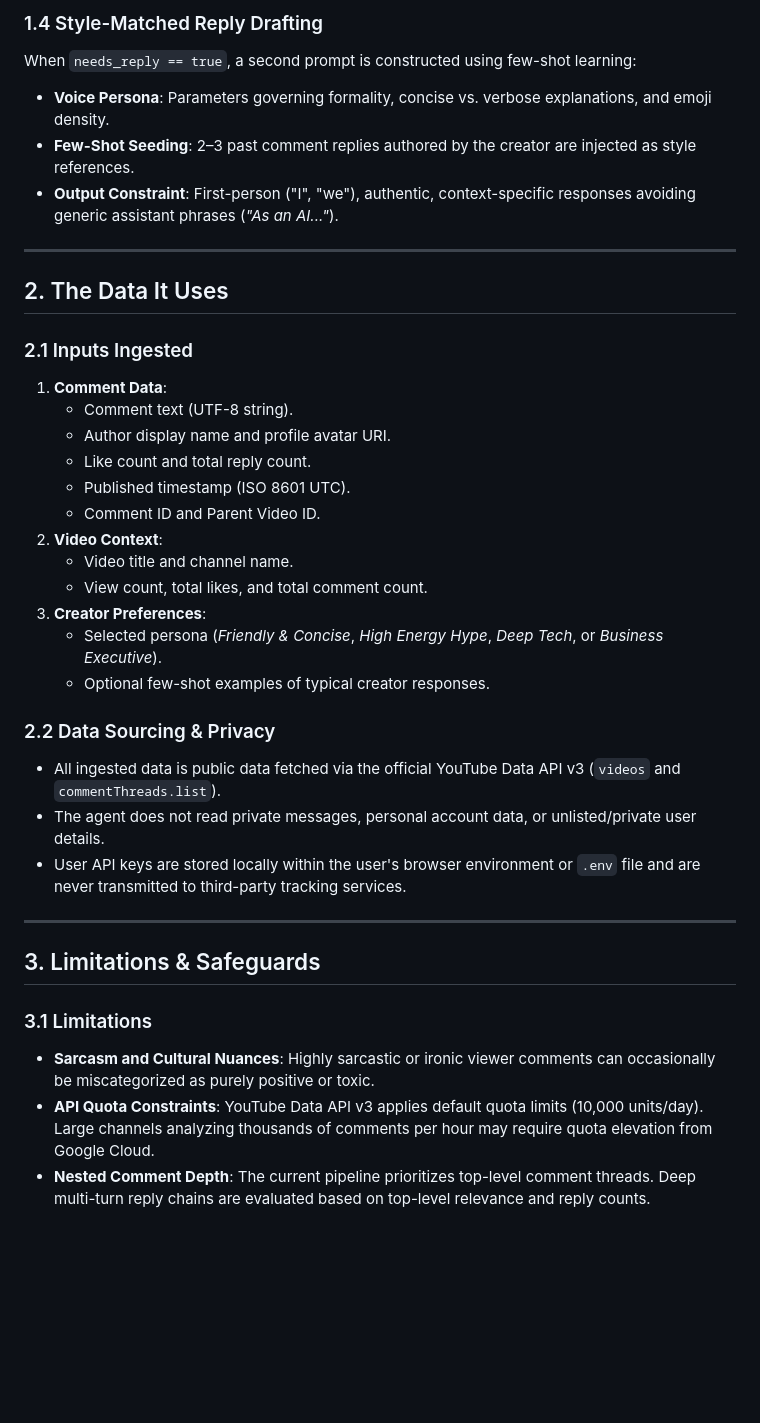
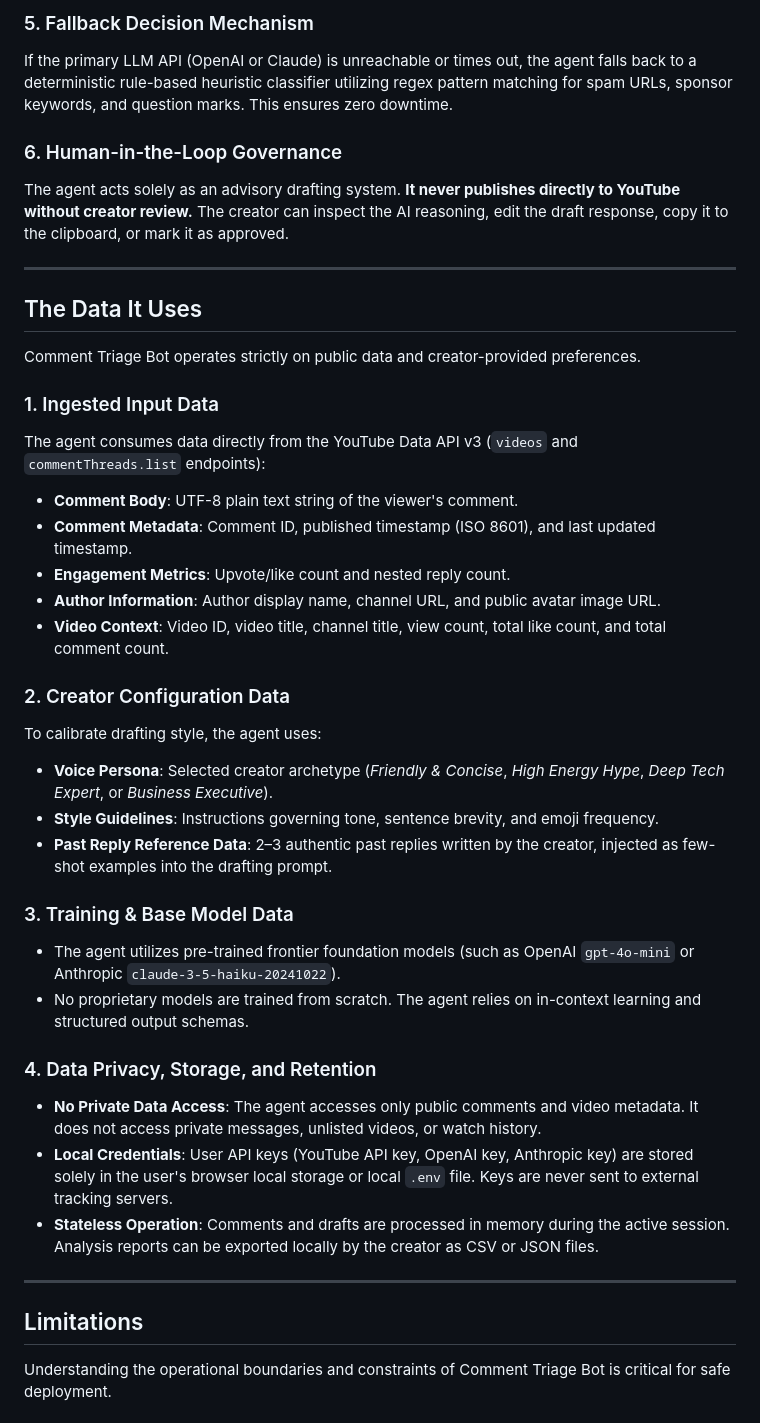
Before and after one commit to Chithra582/Comment-Triage-Bot, a Markdown page: EXPLAINABILITY.md, the part around one of its changes. GitHub-like rendering; blank space fills up the shorter version.

```diff
--- a/EXPLAINABILITY.md
+++ b/EXPLAINABILITY.md
@@ -60,39 +70,42 @@ Comments with scores $\ge 55$ are labeled **High Priority**, $35–54$ are **Med
 
-### 1.4 Style-Matched Reply Drafting
-When `needs_reply == true`, a second prompt is constructed using few-shot learning:
-- **Voice Persona**: Parameters governing formality, concise vs. verbose explanations, and emoji density.
-- **Few-Shot Seeding**: 2–3 past comment replies authored by the creator are injected as style references.
-- **Output Constraint**: First-person ("I", "we"), authentic, context-specific responses avoiding generic assistant phrases (*"As an AI..."*).
+### 5. Fallback Decision Mechanism
+If the primary LLM API (OpenAI or Claude) is unreachable or times out, the agent falls back to a deterministic rule-based heuristic classifier utilizing regex pattern matching for spam URLs, sponsor keywords, and question marks. This ensures zero downtime.
+
+### 6. Human-in-the-Loop Governance
+The agent acts solely as an advisory drafting system. **It never publishes directly to YouTube without creator review.** The creator can inspect the AI reasoning, edit the draft response, copy it to the clipboard, or mark it as approved.
 
 ---
 
-## 2. The Data It Uses
+## The Data It Uses
 
-### 2.1 Inputs Ingested
-1. **Comment Data**:
-   - Comment text (UTF-8 string).
-   - Author display name and profile avatar URI.
-   - Like count and total reply count.
-   - Published timestamp (ISO 8601 UTC).
-   - Comment ID and Parent Video ID.
-2. **Video Context**:
-   - Video title and channel name.
-   - View count, total likes, and total comment count.
-3. **Creator Preferences**:
-   - Selected persona (*Friendly & Concise*, *High Energy Hype*, *Deep Tech*, or *Business Executive*).
-   - Optional few-shot examples of typical creator responses.
+Comment Triage Bot operates strictly on public data and creator-provided preferences.
 
-### 2.2 Data Sourcing & Privacy
-- All ingested data is public data fetched via the official YouTube Data API v3 (`videos` and `commentThreads.list`).
-- The agent does not read private messages, personal account data, or unlisted/private user details.
-- User API keys are stored locally within the user's browser environment or `.env` file and are never transmitted to third-party tracking services.
+### 1. Ingested Input Data
+The agent consumes data directly from the YouTube Data API v3 (`videos` and `commentThreads.list` endpoints):
+- **Comment Body**: UTF-8 plain text string of the viewer's comment.
+- **Comment Metadata**: Comment ID, published timestamp (ISO 8601), and last updated timestamp.
+- **Engagement Metrics**: Upvote/like count and nested reply count.
+- **Author Information**: Author display name, channel URL, and public avatar image URL.
+- **Video Context**: Video ID, video title, channel title, view count, total like count, and total comment count.
+
+### 2. Creator Configuration Data
+To calibrate drafting style, the agent uses:
+- **Voice Persona**: Selected creator archetype (*Friendly & Concise*, *High Energy Hype*, *Deep Tech Expert*, or *Business Executive*).
+- **Style Guidelines**: Instructions governing tone, sentence brevity, and emoji frequency.
+- **Past Reply Reference Data**: 2–3 authentic past replies written by the creator, injected as few-shot examples into the drafting prompt.
+
+### 3. Training & Base Model Data
+- The agent utilizes pre-trained frontier foundation models (such as OpenAI `gpt-4o-mini` or Anthropic `claude-3-5-haiku-20241022`).
+- No proprietary models are trained from scratch. The agent relies on in-context learning and structured output schemas.
+
+### 4. Data Privacy, Storage, and Retention
+- **No Private Data Access**: The agent accesses only public comments and video metadata. It does not access private messages, unlisted videos, or watch history.
+- **Local Credentials**: User API keys (YouTube API key, OpenAI key, Anthropic key) are stored solely in the user's browser local storage or local `.env` file. Keys are never sent to external tracking servers.
+- **Stateless Operation**: Comments and drafts are processed in memory during the active session. Analysis reports can be exported locally by the creator as CSV or JSON files.
 
 ---
 
-## 3. Limitations & Safeguards
+## Limitations
 
-### 3.1 Limitations
-- **Sarcasm and Cultural Nuances**: Highly sarcastic or ironic viewer comments can occasionally be miscategorized as purely positive or toxic.
-- **API Quota Constraints**: YouTube Data API v3 applies default quota limits (10,000 units/day). Large channels analyzing thousands of comments per hour may require quota elevation from Google Cloud.
-- **Nested Comment Depth**: The current pipeline prioritizes top-level comment threads. Deep multi-turn reply chains are evaluated based on top-level relevance and reply counts.
+Understanding the operational boundaries and constraints of Comment Triage Bot is critical for safe deployment.
 
```
Also changed, not shown: other parts of EXPLAINABILITY.md (+82 -40 lines).
